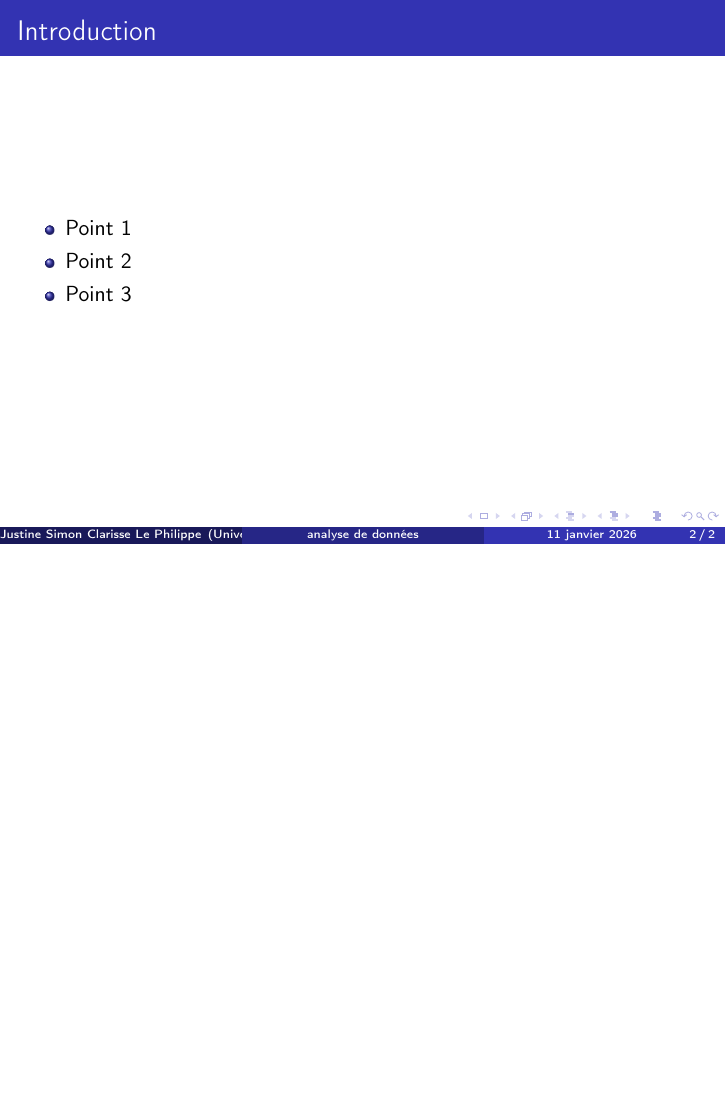
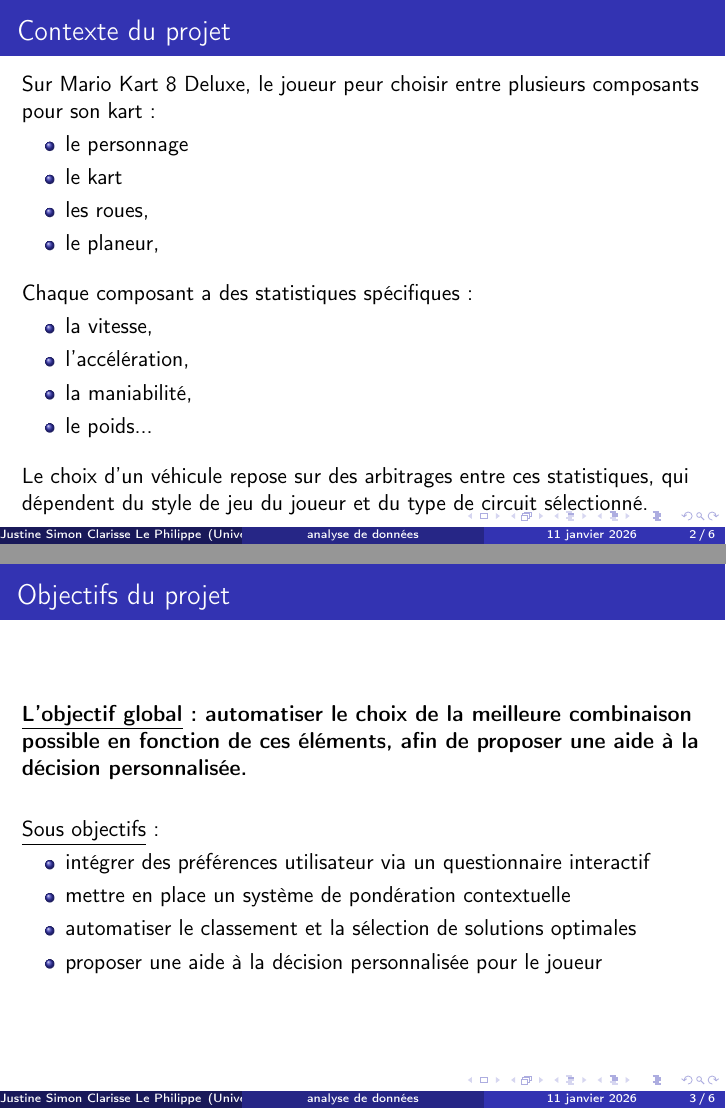
Before and after one commit to justine-simon/projet-analyse-de-donn-es-, LaTeX slides (diapositive.tex): page 2 of 2 before the commit and pages 2 and 3 of 6 after it, the two joined at a grey line, the shorter picture padded with empty space. Compiled offline with pdfLaTeX.

Commit message:
Update diapositive.tex

```diff
--- a/diapositive.tex
+++ b/diapositive.tex
@@ -34,13 +32,45 @@
 \end{frame}
 
 % ----------------------------
-% Première slide
+% slide 2
 % ----------------------------
-\begin{frame}{Introduction}
-  \begin{itemize}
-    \item Point 1
-    \item Point 2
-    \item Point 3
-  \end{itemize}
+\begin{frame}{Contexte du projet }
+Sur Mario Kart 8 Deluxe, le joueur peur choisir entre plusieurs composants pour son kart :
+\begin{itemize}
+    \item le personnage
+    \item le kart
+    \item les roues,
+    \item le planeur,
+\end{itemize}
+
+\vspace{0.3cm}
+Chaque composant a des statistiques spécifiques :
+\begin{itemize}
+    \item la vitesse,
+    \item l’accélération,
+    \item la maniabilité,
+    \item le poids...
+\end{itemize}
+\vspace{0.3cm}
+
+Le choix d’un véhicule repose sur des arbitrages entre ces statistiques, qui dépendent du style de jeu du joueur et du type de circuit sélectionné.
+
 \end{frame}
 
+% ----------------------------
+% slide 3
+% ----------------------------
+
+\begin{frame}{Objectifs du projet}
+\textbf {\underline{L’objectif global} : automatiser le choix de la meilleure combinaison possible en fonction de ces éléments, afin de proposer une aide à la décision personnalisée.}
+
+\vspace{0.6cm}
+\underline{Sous objectifs} :
+\begin{itemize}
+    \item intégrer des préférences utilisateur via un questionnaire interactif
+    \item mettre en place un système de pondération contextuelle
+    \item  automatiser le classement et la sélection de solutions optimales
+    \item  proposer une aide à la décision personnalisée pour le joueur
+
+\end{itemize}
+\end{frame}
```
Also changed, not shown: diapositive.tex (90 more changed lines).
